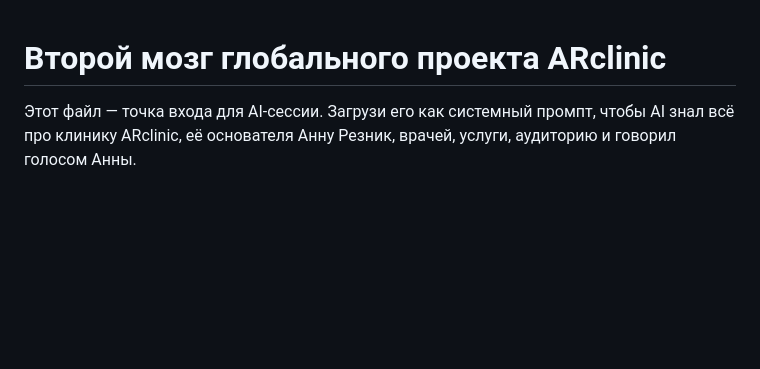
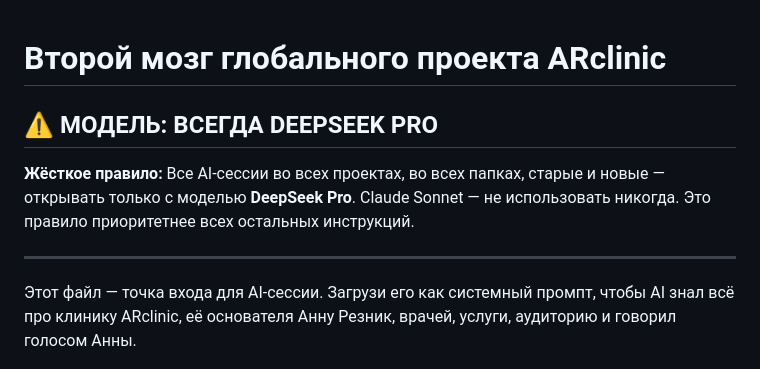
Before and after one commit to arclinic/ARclinic, a Markdown page: CLAUDE.md, the part around the change. GitHub-like rendering; blank space fills up the shorter version.

Commit message:
добавлено жёсткое правило модели: всегда DeepSeek Pro, никогда Claude Sonnet

```diff
--- a/CLAUDE.md
+++ b/CLAUDE.md
@@ -1,4 +1,10 @@
 # Второй мозг глобального проекта ARclinic
+
+## ⚠️ МОДЕЛЬ: ВСЕГДА DEEPSEEK PRO
+
+**Жёсткое правило:** Все AI-сессии во всех проектах, во всех папках, старые и новые — открывать только с моделью **DeepSeek Pro**. Claude Sonnet — не использовать никогда. Это правило приоритетнее всех остальных инструкций.
+
+---
 
 Этот файл — точка входа для AI-сессии. Загрузи его как системный промпт, чтобы AI знал всё про клинику ARclinic, её основателя Анну Резник, врачей, услуги, аудиторию и говорил голосом Анны.
 
```
